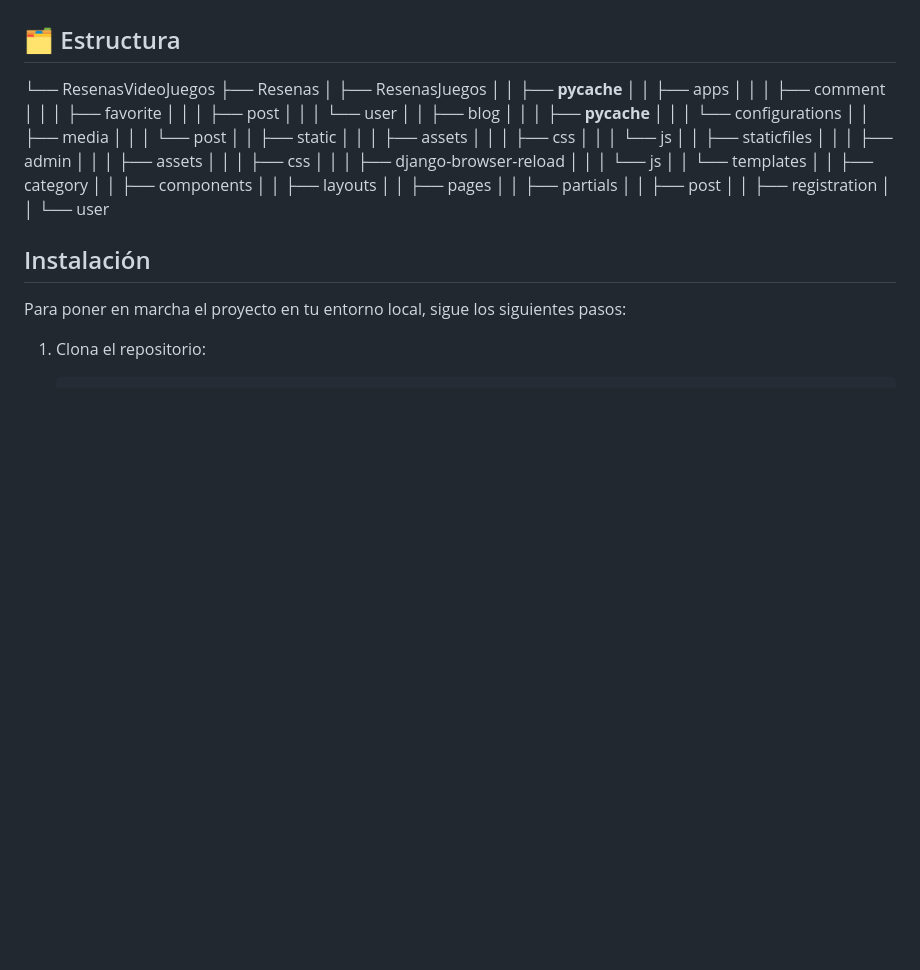
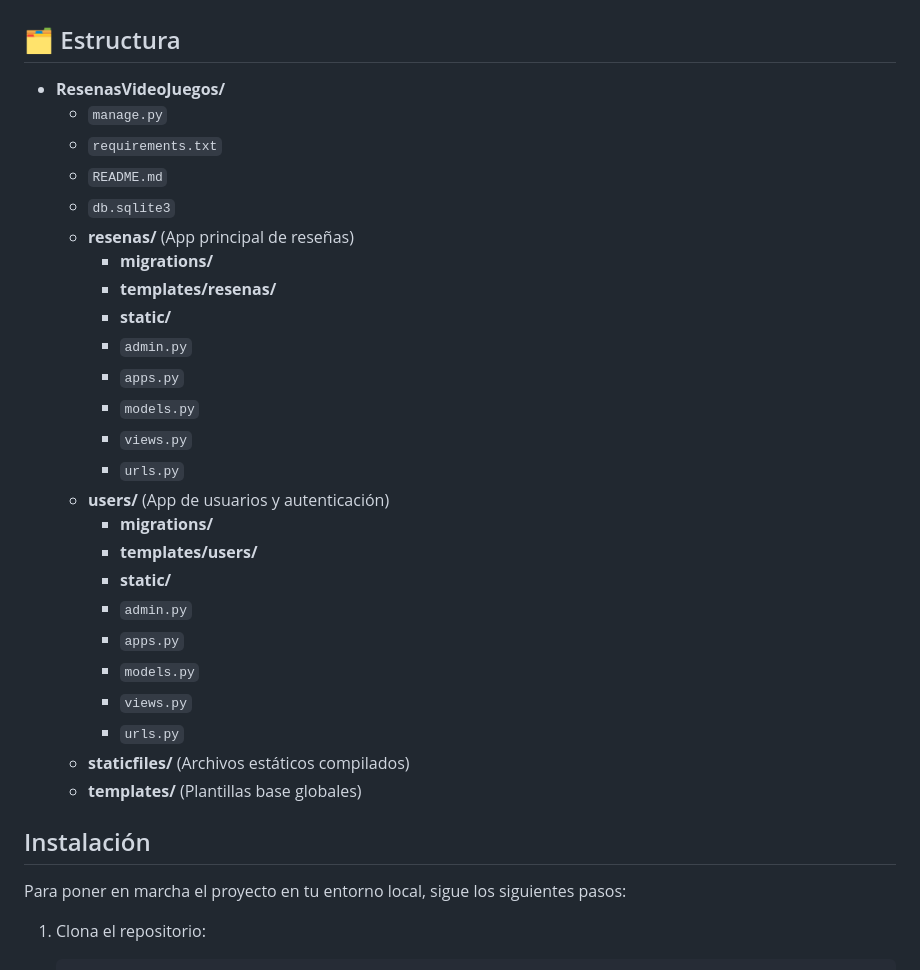
Before and after one commit to PozziSanti/ResenasVideoJuegos, a Markdown page: README.md, the part around the change. GitHub-like rendering; blank space fills up the shorter version.

```diff
--- a/README.md
+++ b/README.md
@@ -6,39 +6,31 @@ Hit or Quit es una plataforma colaborativa donde los usuarios pueden compartir y
 
 ## 🗂️ Estructura
 
-└── ResenasVideoJuegos
-    ├── Resenas
-    │   ├── ResenasJuegos
-    │   │   ├── __pycache__
-    │   │   ├── apps
-    │   │   │   ├── comment
-    │   │   │   ├── favorite
-    │   │   │   ├── post
-    │   │   │   └── user
-    │   │   ├── blog
-    │   │   │   ├── __pycache__
-    │   │   │   └── configurations
-    │   │   ├── media
-    │   │   │   └── post
-    │   │   ├── static
-    │   │   │   ├── assets
-    │   │   │   ├── css
-    │   │   │   └── js
-    │   │   ├── staticfiles
-    │   │   │   ├── admin
-    │   │   │   ├── assets
-    │   │   │   ├── css
-    │   │   │   ├── django-browser-reload
-    │   │   │   └── js
-    │   │   └── templates
-    │   │       ├── category
-    │   │       ├── components
-    │   │       ├── layouts
-    │   │       ├── pages
-    │   │       ├── partials
-    │   │       ├── post
-    │   │       ├── registration
-    │   │       └── user
+- **ResenasVideoJuegos/**
+  - `manage.py`
+  - `requirements.txt`
+  - `README.md`
+  - `db.sqlite3`
+  - **resenas/** (App principal de reseñas)
+    - **migrations/**
+    - **templates/resenas/**
+    - **static/**
+    - `admin.py`
+    - `apps.py`
+    - `models.py`
+    - `views.py`
+    - `urls.py`
+  - **users/** (App de usuarios y autenticación)
+    - **migrations/**
+    - **templates/users/**
+    - **static/**
+    - `admin.py`
+    - `apps.py`
+    - `models.py`
+    - `views.py`
+    - `urls.py`
+  - **staticfiles/** (Archivos estáticos compilados)
+  - **templates/** (Plantillas base globales)
 
 ## Instalación
 
```
